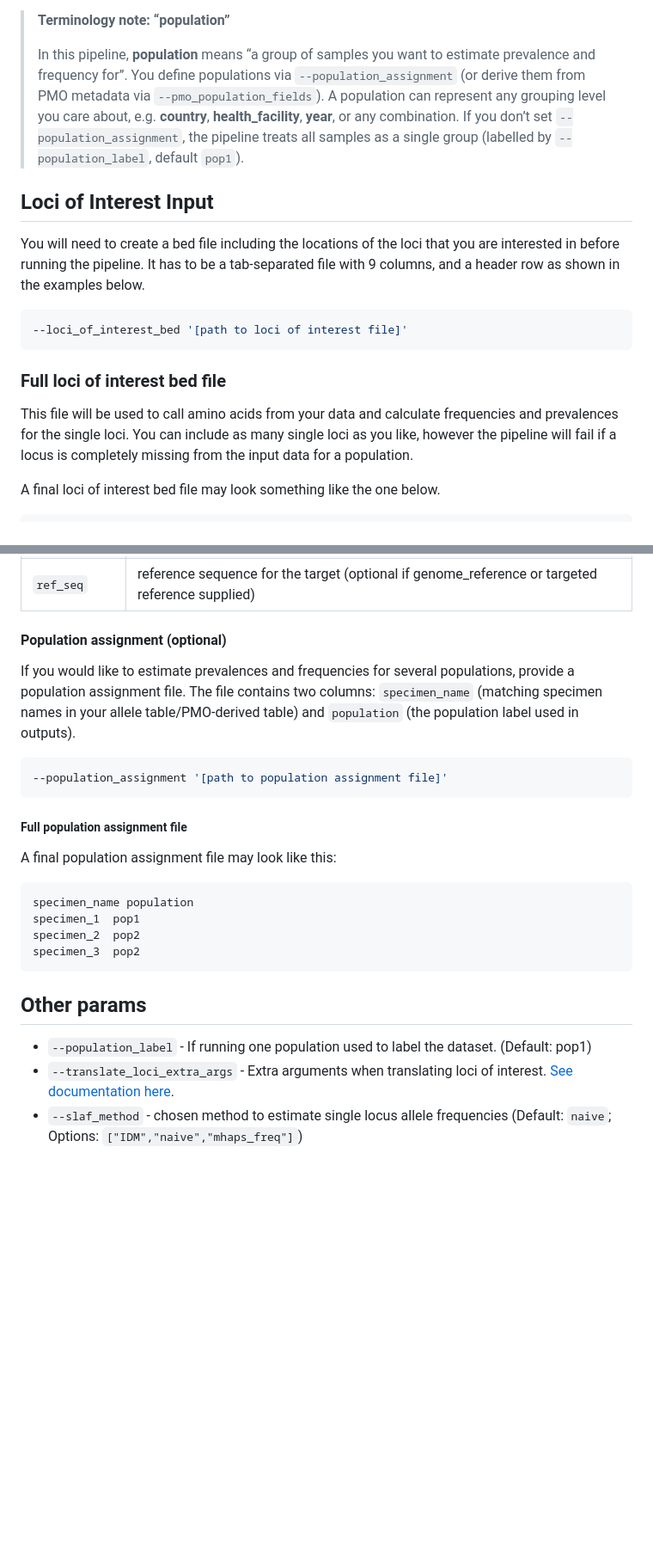
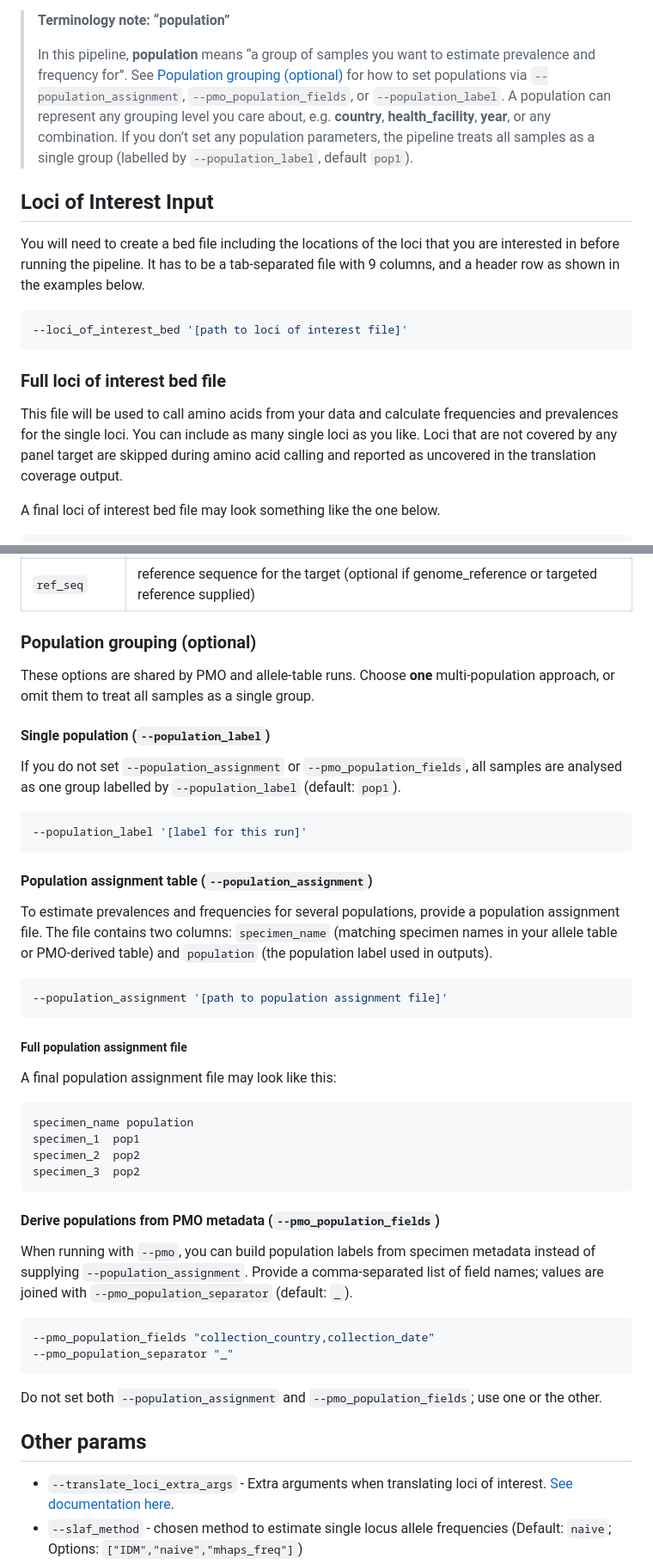
Before and after one commit to PlasmoGenEpi/plasmodiumdrugres, a Markdown page: docs/usage.md, 2 parts joined by grey strips. Shown at 86% size. Drawn GitHub-style; blank space fills up the shorter version.

Commit message:
corrrecting usage docs

````diff
--- a/docs/usage.md
+++ b/docs/usage.md
@@ -43,9 +44,9 @@ The pipeline enforces that exactly one of `--pmo` or `--allele_table` is provide
 > **Terminology note: “population”**
 >
 > In this pipeline, **population** means “a group of samples you want to estimate prevalence and frequency for”.
-> You define populations via `--population_assignment` (or derive them from PMO metadata via `--pmo_population_fields`).
+> See [Population grouping (optional)](#population-grouping-optional) for how to set populations via `--population_assignment`, `--pmo_population_fields`, or `--population_label`.
 > A population can represent any grouping level you care about, e.g. **country**, **health_facility**, **year**, or any combination.
-> If you don’t set `--population_assignment`, the pipeline treats all samples as a single group (labelled by `--population_label`, default `pop1`).
+> If you don’t set any population parameters, the pipeline treats all samples as a single group (labelled by `--population_label`, default `pop1`).
 
 ## Loci of Interest Input
 
@@ -57,7 +58,7 @@ You will need to create a bed file including the locations of the loci that you
 
 ### Full loci of interest bed file
 
-This file will be used to call amino acids from your data and calculate frequencies and prevalences for the single loci. You can include as many single loci as you like, however the pipeline will fail if a locus is completely missing from the input data for a population.
+This file will be used to call amino acids from your data and calculate frequencies and prevalences for the single loci. You can include as many single loci as you like. Loci that are not covered by any panel target are skipped during amino acid calling and reported as uncovered in the translation coverage output.
 
 A final loci of interest bed file may look something like the one below.
 
@@ -205,9 +210,21 @@ Pf3D7_01_v3     162889  163091  target2   202     +       ATATACCAATAATACTTTTTTT
 | `strand`      | Strand orientation (+ or -) relative to the reference genome.                                                                                 |
 | `ref_seq`     | reference sequence for the target (optional if genome_reference or targeted reference supplied)                                               |
 
-#### Population assignment (optional)
+### Population grouping (optional)
 
-If you would like to estimate prevalences and frequencies for several populations, provide a population assignment file. The file contains two columns: `specimen_name` (matching specimen names in your allele table/PMO-derived table) and `population` (the population label used in outputs).
+These options are shared by PMO and allele-table runs. Choose **one** multi-population approach, or omit them to treat all samples as a single group.
+
+#### Single population (`--population_label`)
+
+If you do not set `--population_assignment` or `--pmo_population_fields`, all samples are analysed as one group labelled by `--population_label` (default: `pop1`).
+
+```bash
+--population_label '[label for this run]'
+```
+
+#### Population assignment table (`--population_assignment`)
+
+To estimate prevalences and frequencies for several populations, provide a population assignment file. The file contains two columns: `specimen_name` (matching specimen names in your allele table or PMO-derived table) and `population` (the population label used in outputs).
 
 ```bash
 --population_assignment '[path to population assignment file]'
@@ -224,9 +241,19 @@ specimen_2  pop2
 specimen_3  pop2
 ```
 
+#### Derive populations from PMO metadata (`--pmo_population_fields`)
+
+When running with `--pmo`, you can build population labels from specimen metadata instead of supplying `--population_assignment`. Provide a comma-separated list of field names; values are joined with `--pmo_population_separator` (default: `_`).
+
+```bash
+--pmo_population_fields "collection_country,collection_date"
+--pmo_population_separator "_"
+```
+
+Do not set both `--population_assignment` and `--pmo_population_fields`; use one or the other.
+
 ## Other params
 
-- `--population_label` - If running one population used to label the dataset. (Default: pop1)
 - `--translate_loci_extra_args` - Extra arguments when translating loci of interest. [See documentation here](https://github.com/PlasmoGenEpi/PGEcore/tree/develop/scripts/translate_loci_of_interest).
 - `--slaf_method` - chosen method to estimate single locus allele frequencies (Default: `naive`; Options: `["IDM","naive","mhaps_freq"]`)
 - `--mlaf_method` - chosen method to estimate multi-locus allele frequencies (Default: `naive`; Options: `["MLBM","FEM","naive"]`)
````
Also changed, not shown: other parts of docs/usage.md (+9 -4 lines).
